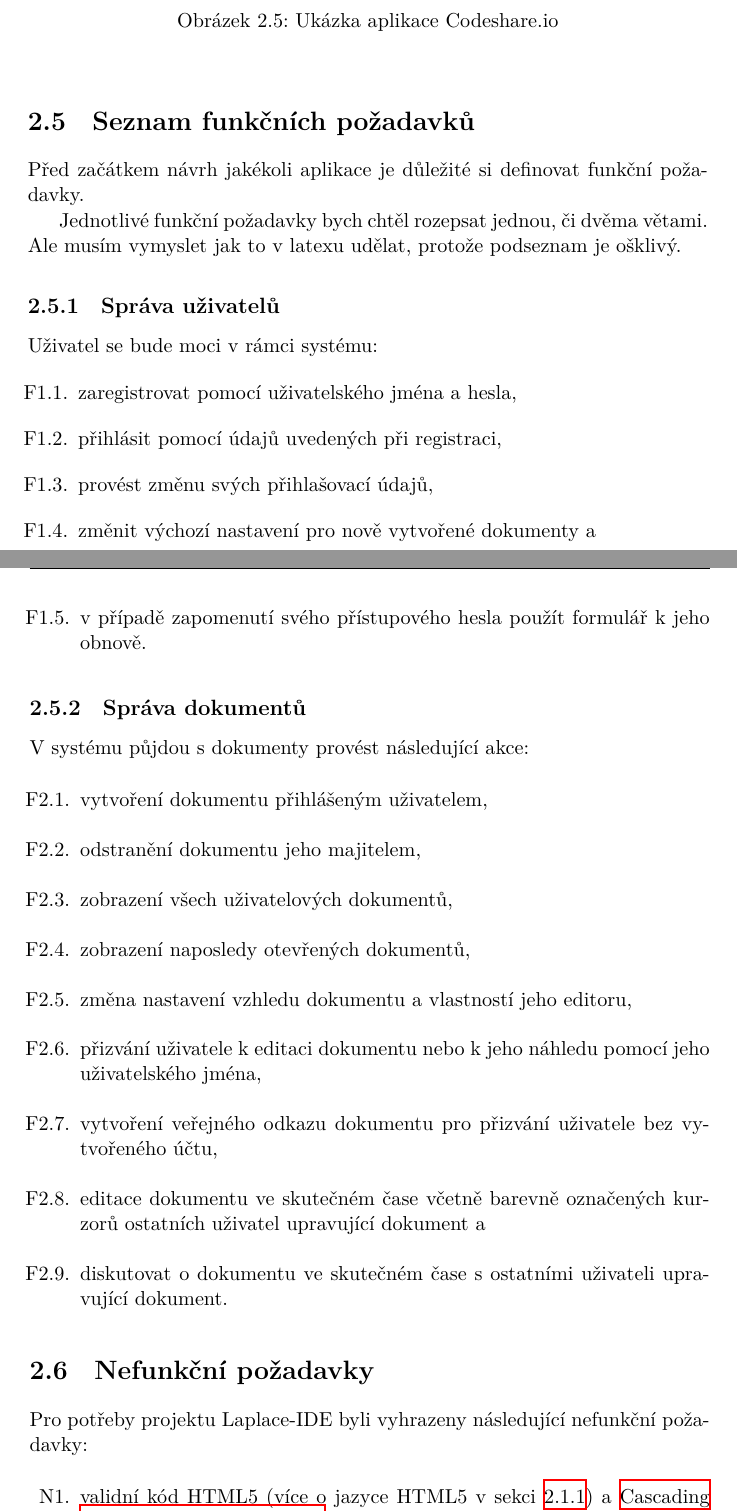
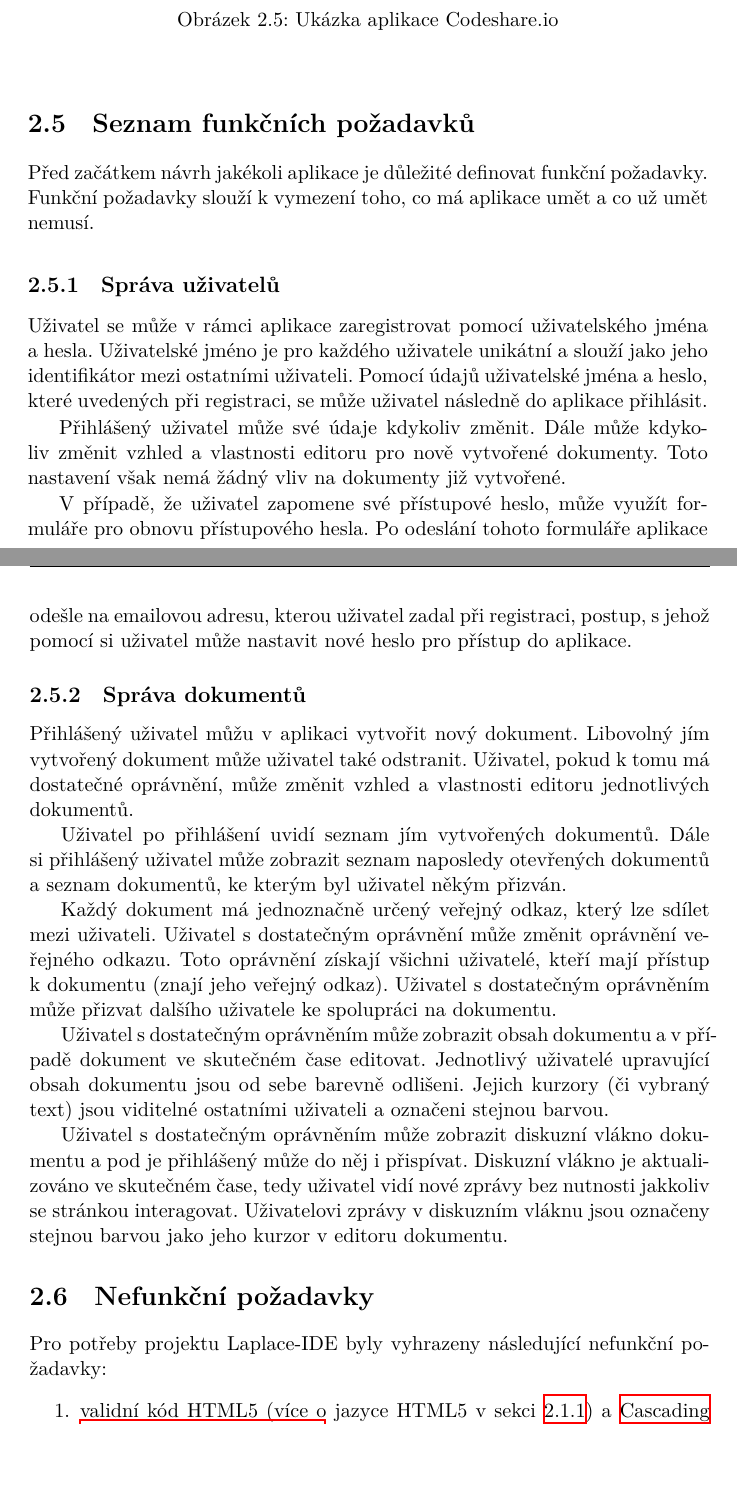
Before and after one commit to deamont66/realtime-editor, a LaTeX thesis (thesis/BP_Šimeček_Jiří_2018.tex, which reads thesis/partials/analyza/funkcinefunkcni.tex): two parts of pages 33 and 34 of 57, joined at a grey line, cut so that both start at the same text, the shorter picture padded with empty space. The pictures show the PDF file thesis/BP_Šimeček_Jiří_2018.pdf that the author committed with the source.

Commit message:
Edit thesis funční požadavky

```diff
--- a/thesis/partials/analyza/funkcinefunkcni.tex
+++ b/thesis/partials/analyza/funkcinefunkcni.tex
@@ -1,41 +1,67 @@
 
 \section{Seznam funkčních požadavků}\label{sec:funcniPozadavky}
-Před začátkem návrh jakékoli aplikace je důležité si definovat funkční požadavky.
-
-% TODO: rozepsat jednotlivé funkční požadavky
-Jednotlivé funkční požadavky bych chtěl rozepsat jednou, či dvěma větami.
-Ale musím vymyslet jak to v latexu udělat, protože podseznam je ošklivý.
+Před začátkem návrh jakékoli aplikace je důležité definovat funkční požadavky.
+Funkční požadavky slouží k vymezení toho, co má aplikace umět a co už umět nemusí.
 
 \subsection{Správa uživatelů}\label{subsec:správaUživatelů}
 
-Uživatel se bude moci v rámci systému:
-\begin{enumerate}[label=F1.\arabic*.]
-    \item zaregistrovat pomocí uživatelského jména a hesla,
-    \item přihlásit pomocí údajů uvedených při registraci,
-    \item provést změnu svých přihlašovací údajů,
-    \item změnit výchozí nastavení pro nově vytvořené dokumenty a
-    \item v případě zapomenutí svého přístupového hesla použít formulář k jeho obnově.
-\end{enumerate}
+Uživatel se může v rámci aplikace zaregistrovat pomocí uživatelského jména a hesla.
+Uživatelské jméno je pro každého uživatele unikátní a slouží jako jeho identifikátor mezi ostatními uživateli.
+Pomocí údajů uživatelské jména a heslo, které uvedených při registraci, se může uživatel následně do aplikace přihlásit.
+
+Přihlášený uživatel může své údaje kdykoliv změnit.
+Dále může kdykoliv změnit vzhled a vlastnosti editoru pro nově vytvořené dokumenty.
+Toto nastavení však nemá žádný vliv na dokumenty již vytvořené.
+
+V případě, že uživatel zapomene své přístupové heslo, může využít formuláře pro obnovu přístupového hesla.
+Po odeslání tohoto formuláře aplikace odešle na emailovou adresu, kterou uživatel zadal při registraci, postup, s jehož pomocí si uživatel může nastavit nové heslo pro přístup do aplikace.
+
+% \begin{enumerate}[label=F1.\arabic*.]
+%     \item zaregistrovat pomocí uživatelského jména a hesla,
+%     \item přihlásit pomocí údajů uvedených při registraci,
+%     \item provést změnu svých přihlašovací údajů,
+%     \item změnit výchozí nastavení pro nově vytvořené dokumenty a
+%     \item v případě zapomenutí svého přístupového hesla použít formulář k jeho obnově.
+% \end{enumerate}
 
 \subsection{Správa dokumentů}\label{subsec:správaDokumentů}
 
-V systému půjdou s dokumenty provést následující akce:
-\begin{enumerate}[label=F2.\arabic*.]
-    \item vytvoření dokumentu přihlášeným uživatelem,
-    \item odstranění dokumentu jeho majitelem,
-    \item zobrazení všech uživatelových dokumentů,
-    \item zobrazení naposledy otevřených dokumentů,
-    \item změna nastavení vzhledu dokumentu a vlastností jeho editoru,
-    \item přizvání uživatele k editaci dokumentu nebo k jeho náhledu pomocí jeho uživatelského jména,
-    \item vytvoření veřejného odkazu dokumentu pro přizvání uživatele bez vytvořeného účtu,
-    \item editace dokumentu ve skutečném čase včetně barevně označených kurzorů ostatních uživatel upravující dokument a
-    \item diskutovat o dokumentu ve skutečném čase s ostatními uživateli upravující dokument.
-\end{enumerate}
+Přihlášený uživatel můžu v aplikaci vytvořit nový dokument.
+Libovolný jím vytvořený dokument může uživatel také odstranit.
+Uživatel, pokud k tomu má dostatečné oprávnění, může změnit vzhled a vlastnosti editoru jednotlivých dokumentů.
+
+Uživatel po přihlášení uvidí seznam jím vytvořených dokumentů.
+Dále si přihlášený uživatel může zobrazit seznam naposledy otevřených dokumentů a seznam dokumentů, ke kterým byl uživatel někým přizván.
+
+Každý dokument má jednoznačně určený veřejný odkaz, který lze sdílet mezi uživateli.
+Uživatel s dostatečným oprávnění může změnit oprávnění veřejného odkazu.
+Toto oprávnění získají všichni uživatelé, kteří mají přístup k dokumentu (znají jeho veřejný odkaz).
+Uživatel s dostatečným oprávněním může přizvat dalšího uživatele ke spolupráci na dokumentu.
+
+Uživatel s dostatečným oprávněním může zobrazit obsah dokumentu a v případě dokument ve skutečném čase editovat.
+Jednotlivý uživatelé upravující obsah dokumentu jsou od sebe barevně odlišeni.
+Jejich kurzory (či vybraný text) jsou viditelné ostatními uživateli a označeni stejnou barvou.
+
+Uživatel s dostatečným oprávněním může zobrazit diskuzní vlákno dokumentu a pod je přihlášený může do něj i přispívat.
+Diskuzní vlákno je aktualizováno ve skutečném čase, tedy uživatel vidí nové zprávy bez nutnosti jakkoliv se stránkou interagovat.
+Uživatelovi zprávy v diskuzním vláknu jsou označeny stejnou barvou jako jeho kurzor v editoru dokumentu.
+
+% \begin{enumerate}[label=F2.\arabic*.]
+%     \item vytvoření dokumentu přihlášeným uživatelem,
+%     \item odstranění dokumentu jeho majitelem,
+%     \item zobrazení všech uživatelových dokumentů,
+%     \item zobrazení naposledy otevřených dokumentů,
+%     \item změna nastavení vzhledu dokumentu a vlastností jeho editoru,
+%     \item přizvání uživatele k editaci dokumentu nebo k jeho náhledu pomocí jeho uživatelského jména,
+%     \item vytvoření veřejného odkazu dokumentu pro přizvání uživatele bez vytvořeného účtu,
+%     \item editace dokumentu ve skutečném čase včetně barevně označených kurzorů ostatních uživatel upravující dokument a
+%     \item diskutovat o dokumentu ve skutečném čase s ostatními uživateli upravující dokument.
+% \end{enumerate}
 
 \section{Nefunkční požadavky}\label{sec:nefuncniPozadavky}
 
-Pro potřeby projektu Laplace-IDE byli vyhrazeny následující nefunkční požadavky:
-\begin{enumerate}[label=N\arabic*.]
+Pro potřeby projektu Laplace-IDE byly vyhrazeny následující nefunkční požadavky:
+\begin{enumerate}
     \item validní kód HTML5 (více o jazyce HTML5 v sekci~\ref{subsec:html5}) a \gls{CSS3},
     \item programovací jazyk Javascript (více o jazyce JavaScript v sekci~\ref{subsec:javascript)},
     \item prostředí Node.js (více o prostředí Node.js v sekci~\ref{subsec:nodejs}) pro server a
```
Also changed, not shown: thesis/BP_Šimeček_Jiří_2018.pdf.
